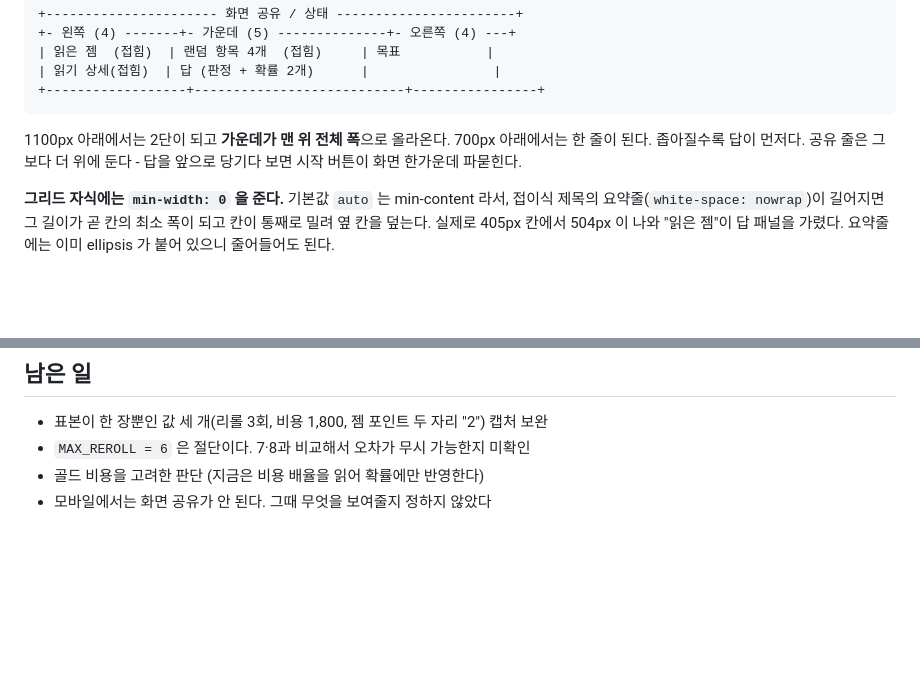
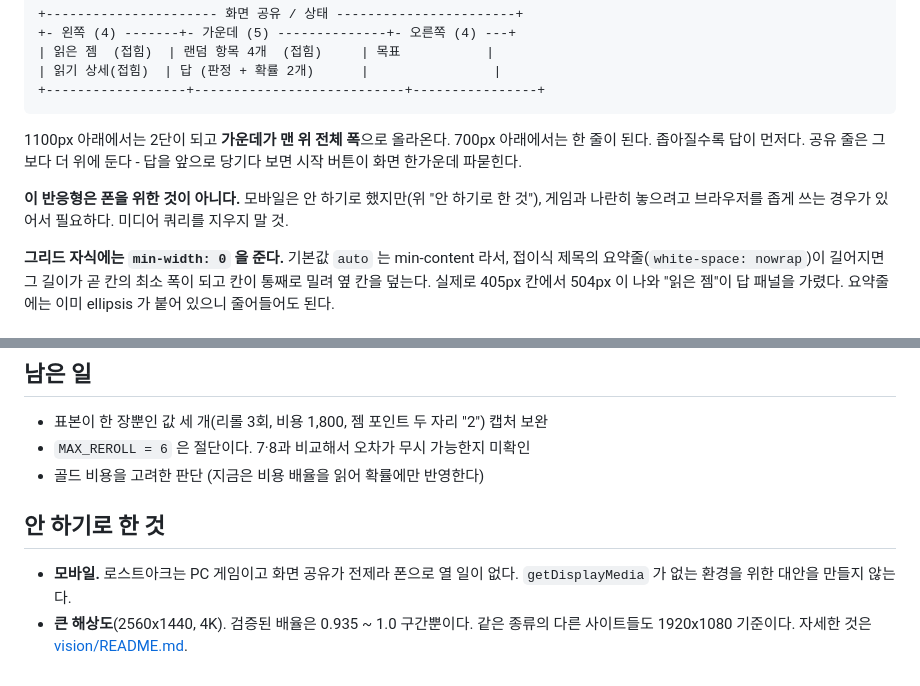
Before and after one commit to sehyun04/gemnave, a Markdown page: README.md, 2 parts joined by grey strips. GitHub-like rendering; blank space fills up the shorter version.

Commit message:
안 하기로 한 것 절 신설 - 모바일과 큰 해상도
둘 다 "남은 일" 에 있으면 다음에 붙는 사람이 해야 할 일로 읽는다. 미룬 것이 아니라
빼기로 정한 것이라 자리를 옮긴다.

모바일: 로스트아크는 PC 게임이고 이 도구는 화면 공유가 전제다. 폰으로 열 일이 없어서
getDisplayMedia 가 없는 환경의 대안을 만들지 않는다.

반응형 미디어 쿼리는 남긴다. 폰 때문이 아니라 게임과 나란히 놓으려고 브라우저를 좁게
쓰는 경우가 있어서다. "모바일 안 한다" 만 읽고 지우지 않도록 이유를 붙였다.

```diff
--- a/README.md
+++ b/README.md
@@ -153,6 +153,10 @@ UI 는 항목을 게임 화면 그대로 보여준다 - `1번 효과 +1` 이 아
 700px 아래에서는 한 줄이 된다. 좁아질수록 답이 먼저다. 공유 줄은 그보다 더 위에
 둔다 - 답을 앞으로 당기다 보면 시작 버튼이 화면 한가운데 파묻힌다.
 
+**이 반응형은 폰을 위한 것이 아니다.** 모바일은 안 하기로 했지만(위 "안 하기로 한 것"),
+게임과 나란히 놓으려고 브라우저를 좁게 쓰는 경우가 있어서 필요하다. 미디어 쿼리를
+지우지 말 것.
+
 **그리드 자식에는 `min-width: 0` 을 준다.** 기본값 `auto` 는 min-content 라서,
 접이식 제목의 요약줄(`white-space: nowrap`)이 길어지면 그 길이가 곧 칸의 최소 폭이
 되고 칸이 통째로 밀려 옆 칸을 덮는다. 실제로 405px 칸에서 504px 이 나와 "읽은 젬"이
@@ -233,4 +237,10 @@ UI 는 항목을 게임 화면 그대로 보여준다 - `1번 효과 +1` 이 아
 - 표본이 한 장뿐인 값 세 개(리롤 3회, 비용 1,800, 젬 포인트 두 자리 "2") 캡처 보완
 - `MAX_REROLL = 6` 은 절단이다. 7·8과 비교해서 오차가 무시 가능한지 미확인
 - 골드 비용을 고려한 판단 (지금은 비용 배율을 읽어 확률에만 반영한다)
-- 모바일에서는 화면 공유가 안 된다. 그때 무엇을 보여줄지 정하지 않았다
+
+## 안 하기로 한 것
+
+- **모바일.** 로스트아크는 PC 게임이고 화면 공유가 전제라 폰으로 열 일이 없다.
+  `getDisplayMedia` 가 없는 환경을 위한 대안을 만들지 않는다.
+- **큰 해상도**(2560x1440, 4K). 검증된 배율은 0.935 ~ 1.0 구간뿐이다. 같은 종류의
+  다른 사이트들도 1920x1080 기준이다. 자세한 것은 [vision/README.md](vision/README.md).
```
